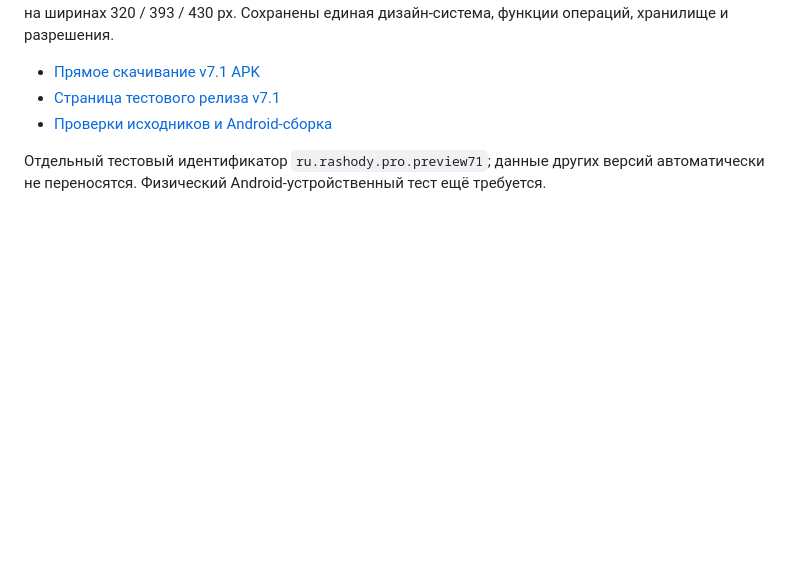
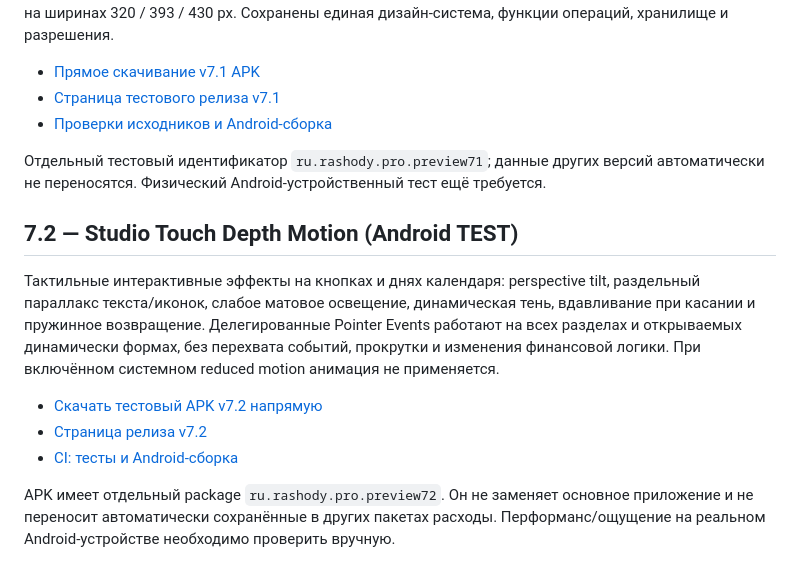
Before and after one commit to Xalidmuslim/RashodyPRO-Android, a Markdown page: README.md, the part around the change. GitHub-like rendering; blank space fills up the shorter version.

Commit message:
docs: publish v7.2 tactile 3D motion APK after CI checks [publish-v72]

```diff
--- a/README.md
+++ b/README.md
@@ -59,3 +59,14 @@ v7.1 **заменяет v7.0**: в проверке Android CSS воспроиз
 - [Проверки исходников и Android-сборка](https://github.com/Xalidmuslim/RashodyPRO-Android/actions/workflows/rashody-v71-studio.yml)
 
 Отдельный тестовый идентификатор `ru.rashody.pro.preview71`; данные других версий автоматически не переносятся. Физический Android-устройственный тест ещё требуется.
+
+
+## 7.2 — Studio Touch Depth Motion (Android TEST)
+
+Тактильные интерактивные эффекты на кнопках и днях календаря: perspective tilt, раздельный параллакс текста/иконок, слабое матовое освещение, динамическая тень, вдавливание при касании и пружинное возвращение. Делегированные Pointer Events работают на всех разделах и открываемых динамически формах, без перехвата событий, прокрутки и изменения финансовой логики. При включённом системном reduced motion анимация не применяется.
+
+- [Скачать тестовый APK v7.2 напрямую](https://github.com/Xalidmuslim/RashodyPRO-Android/releases/download/rashody-studio-v7.2-test/RashodyPRO-Studio-v7.2-TEST.apk)
+- [Страница релиза v7.2](https://github.com/Xalidmuslim/RashodyPRO-Android/releases/tag/rashody-studio-v7.2-test)
+- [CI: тесты и Android-сборка](https://github.com/Xalidmuslim/RashodyPRO-Android/actions/workflows/rashody-v72-touch-depth.yml)
+
+APK имеет отдельный package `ru.rashody.pro.preview72`. Он не заменяет основное приложение и не переносит автоматически сохранённые в других пакетах расходы. Перформанс/ощущение на реальном Android-устройстве необходимо проверить вручную.
```
